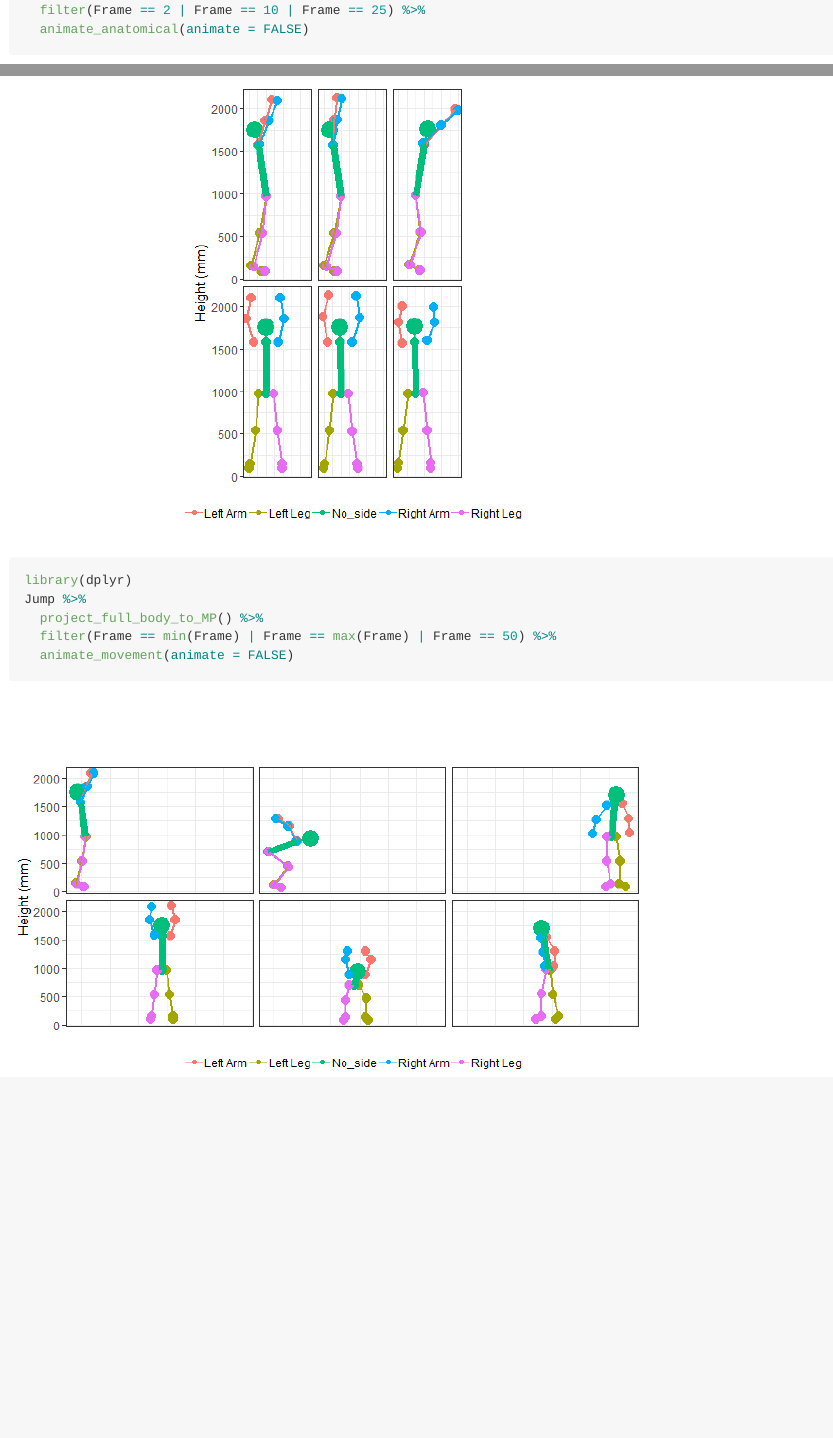
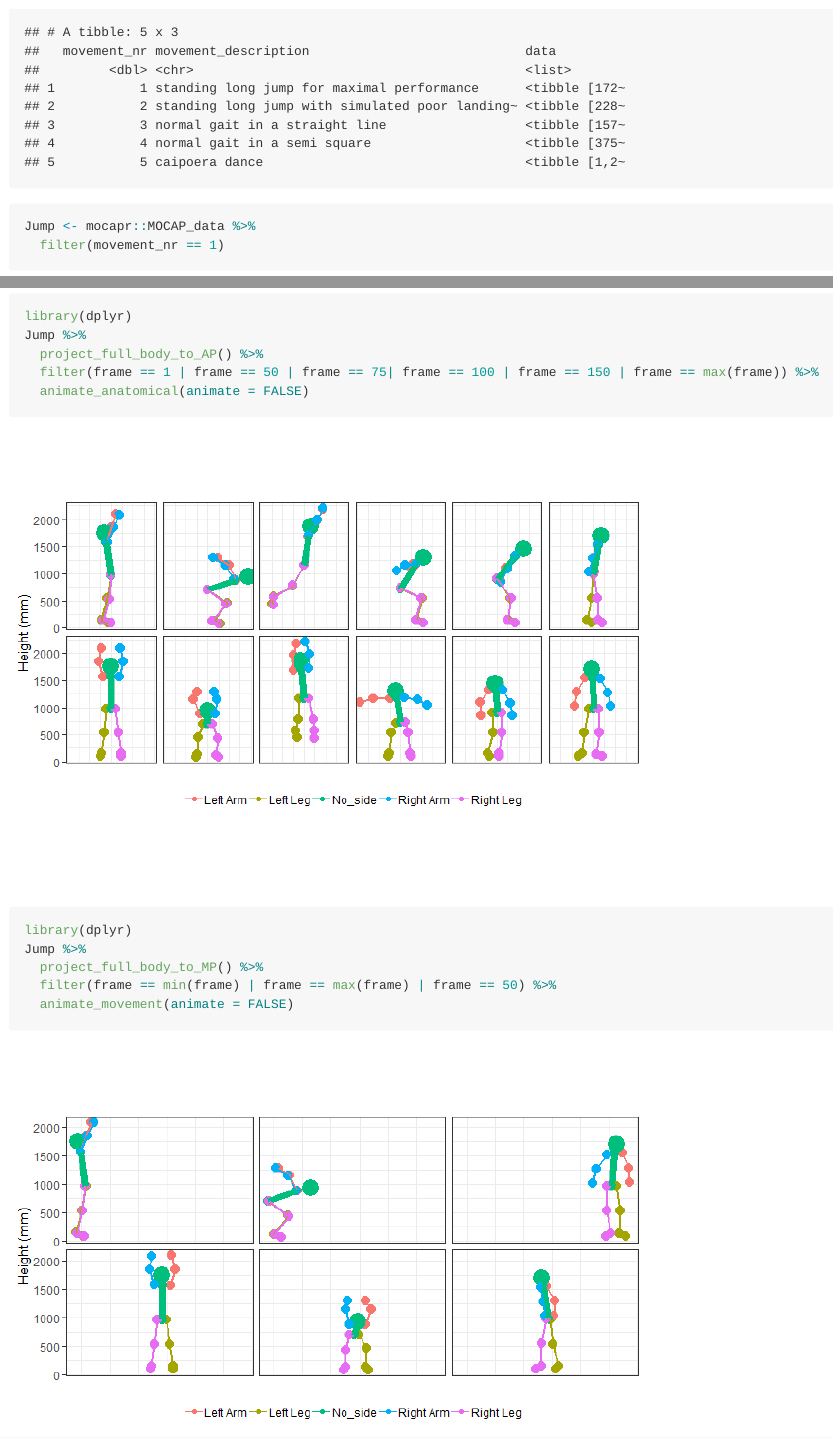
Before and after one commit to steenharsted/mocapr, an R Markdown document (README.Rmd): the page in a window 1100 px wide, from 2270 px down before the commit and from 1370 px down after it, and a second part further down, joined at a grey line. The pictures show the output file README.md that the author committed with the source, drawn offline in the style of GitHub.

Commit message:
update and knit README.Rmd

````diff
--- a/README.Rmd
+++ b/README.Rmd
@@ -83,7 +83,7 @@ Jump %>%
 library(dplyr)
 Jump %>%
   project_full_body_to_AP() %>%
-  filter(frame == 2 | frame == 10 | frame == 25) %>%
+  filter(frame == 1 | frame == 50 | frame == 75| frame == 100 | frame == 150 | frame == max(frame)) %>%
   animate_anatomical(animate = FALSE)
 ```
 
@@ -91,6 +91,6 @@ Jump %>%
 library(dplyr)
 Jump %>%
   project_full_body_to_MP() %>%
-  filter(Frame == min(Frame) | Frame == max(Frame) | Frame == 50) %>%
+  filter(frame == min(frame) | frame == max(frame) | frame == 50) %>%
   animate_movement(animate = FALSE)
 ```
````
Also changed, not shown: README.md, README_files/figure-gfm/unnamed-chunk-4-1.png.
